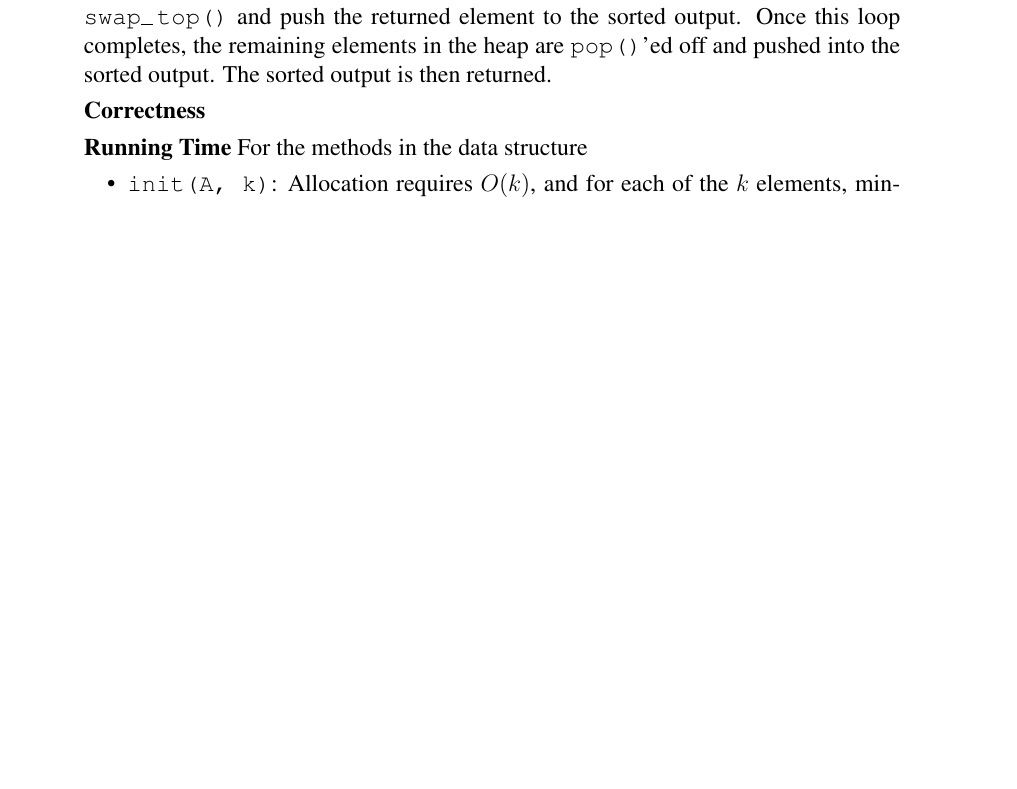
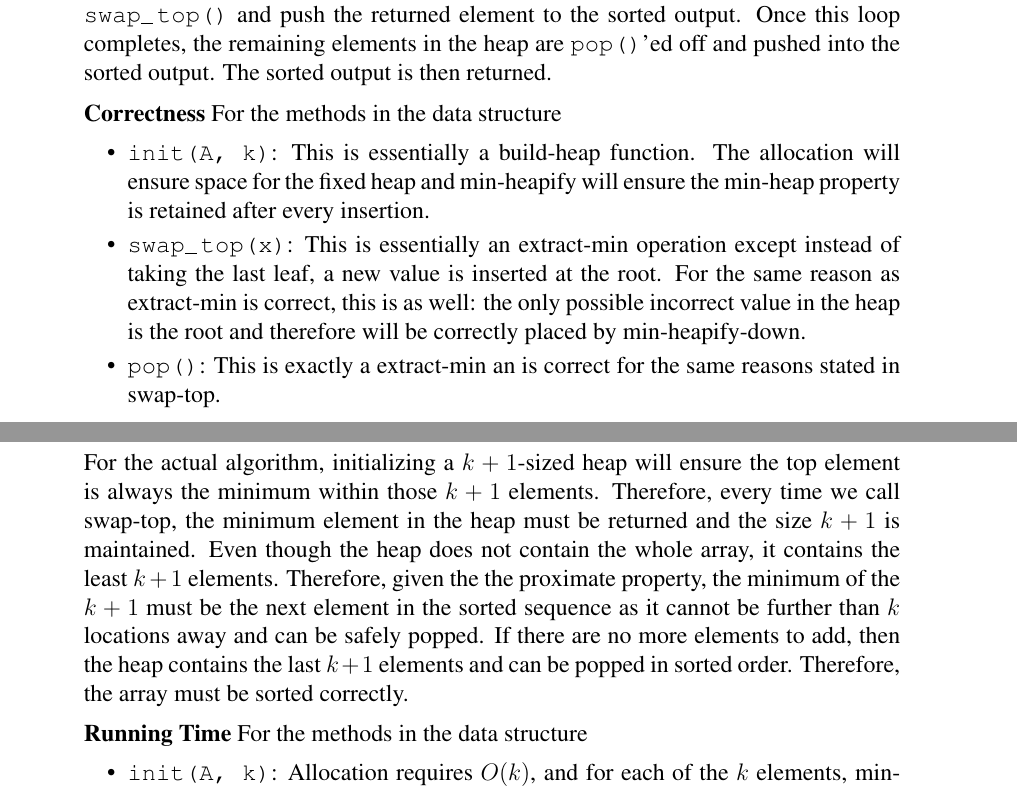
Before and after one commit to RobertDurfee/Notes, a LaTeX problem sheet (18-19F/6.006/Problem Set/3/PS3.tex): part of page 10 of 11 before the commit and two parts of pages 10 and 11 of 11 after it, the two joined at a grey line, cut so that both start at the same text, the shorter picture padded with empty space. Compiled offline with pdfLaTeX.

Commit message:
Completed 6.006 problem set 3

```diff
--- a/18-19F/6.006/Problem Set/3/PS3.tex
+++ b/18-19F/6.006/Problem Set/3/PS3.tex
@@ -431,7 +463,31 @@ values of $ k \in K $,
 
     \smallbreak
 
-    {\bf Correctness}
+    {\bf Correctness} For the methods in the data structure
+    \begin{itemize}
+        \item {\tt init(A, k)}: This is essentially a build-heap function.
+        The allocation will ensure space for the fixed heap and min-heapify
+        will ensure the min-heap property is retained after every insertion.
+        \item {\tt swap\_top(x)}: This is essentially an extract-min
+        operation except instead of taking the last leaf, a new value is
+        inserted at the root. For the same reason as extract-min is correct,
+        this is as well: the only possible incorrect value in the heap is the
+        root and therefore will be correctly placed by min-heapify-down.
+        \item {\tt pop()}: This is exactly a extract-min an is correct for
+        the same reasons stated in swap-top.
+    \end{itemize}
+
+    For the actual algorithm, initializing a $ k + 1 $-sized heap will ensure
+    the top element is always the minimum within those $ k + 1 $ elements.
+    Therefore, every time we call swap-top, the minimum element in the heap
+    must be returned and the size $ k + 1 $ is maintained. Even though the
+    heap does not contain the whole array, it contains the least $ k + 1 $
+    elements. Therefore, given the the proximate property, the minimum of the
+    $ k + 1 $ must be the next element in the sorted sequence as it cannot be
+    further than $ k $ locations away and can be safely popped. If there are
+    no more elements to add, then the heap contains the last $ k + 1 $
+    elements and can be popped in sorted order. Therefore, the array must be
+    sorted correctly.
 
     \smallbreak
 
```
Also changed, not shown: 18-19F/6.006/Problem Set/3/PS3.tex (40 more changed lines).
